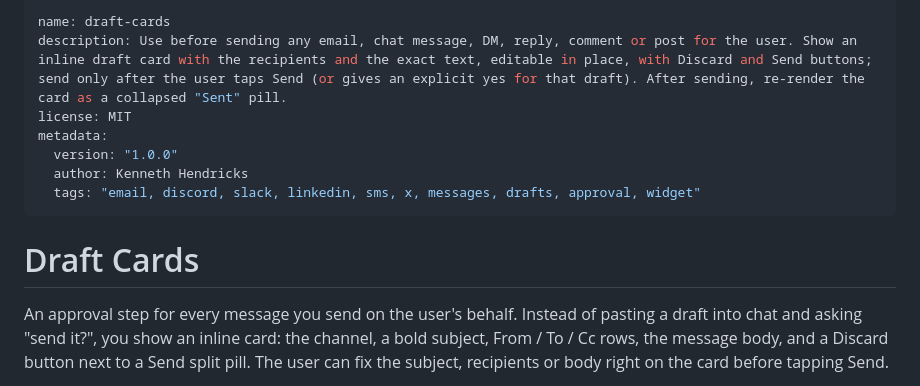
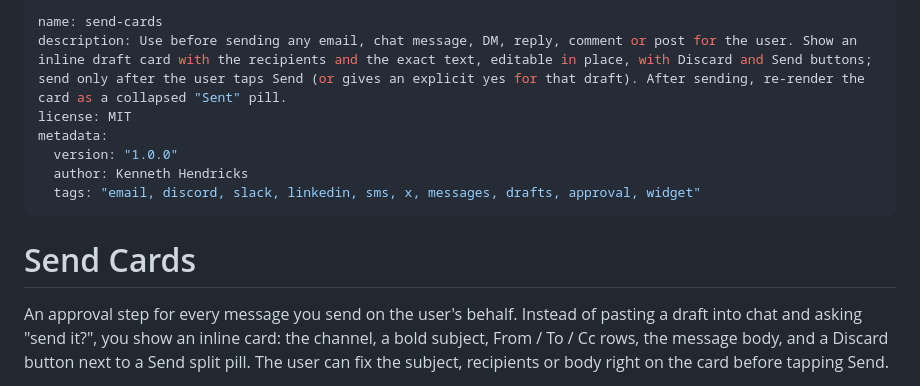
Before and after one commit to kenhendricks00/hermes-send-cards, a Markdown page: skills/send-cards/SKILL.md, the part around the change. Drawn GitHub-style.

```diff
--- a/skills/draft-cards/SKILL.md
+++ b/skills/send-cards/SKILL.md
@@ -1,5 +1,5 @@
 ---
-name: draft-cards
+name: send-cards
 description: Use before sending any email, chat message, DM, reply, comment or post for the user. Show an inline draft card with the recipients and the exact text, editable in place, with Discard and Send buttons; send only after the user taps Send (or gives an explicit yes for that draft). After sending, re-render the card as a collapsed "Sent" pill.
 license: MIT
 metadata:
@@ -8,7 +8,7 @@ metadata:
   tags: "email, discord, slack, linkedin, sms, x, messages, drafts, approval, widget"
 ---
 
-# Draft Cards
+# Send Cards
 
 An approval step for every message you send on the user's behalf. Instead of
 pasting a draft into chat and asking "send it?", you show an inline card:
```
Also changed, not shown: README.md (+15 -13 lines), docs/banner.png, docs/email-pending.png, docs/x-post.png, 20 other files.
